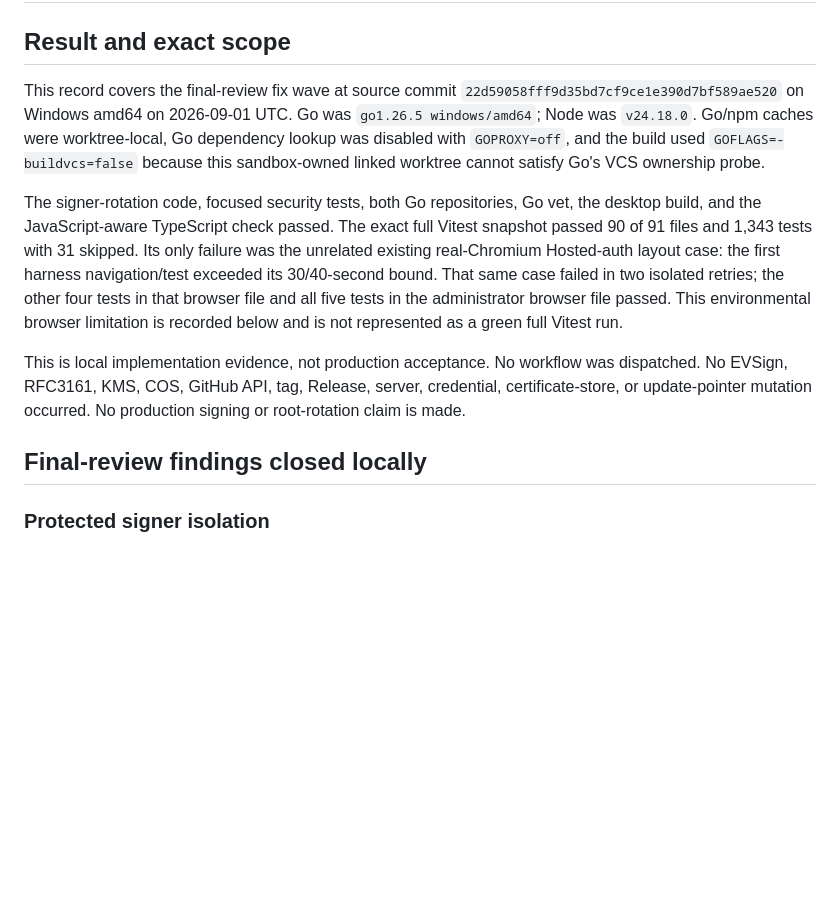
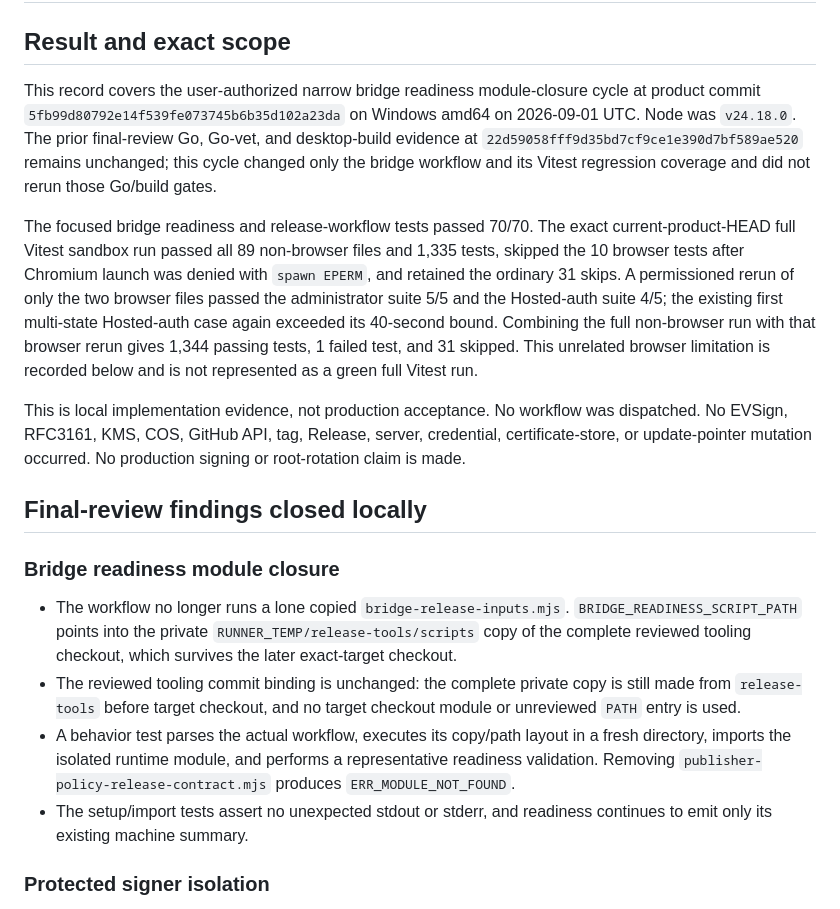
Before and after one commit to brainfk123/bilibili-live-gift-panel, a Markdown page: docs/verification/signer-trust-rotation.md, the part around one of its changes. Drawn GitHub-style; blank space fills up the shorter version.

Commit message:
test: refresh bridge module closure verification

```diff
--- a/docs/verification/signer-trust-rotation.md
+++ b/docs/verification/signer-trust-rotation.md
@@ -2,22 +2,22 @@
 
 ## Result and exact scope
 
-This record covers the final-review fix wave at source commit
-`22d59058fff9d35bd7cf9ce1e390d7bf589ae520` on Windows amd64 on
-2026-09-01 UTC. Go was `go1.26.5 windows/amd64`; Node was `v24.18.0`.
-Go/npm caches were worktree-local, Go dependency lookup was disabled with
-`GOPROXY=off`, and the build used `GOFLAGS=-buildvcs=false` because this
-sandbox-owned linked worktree cannot satisfy Go's VCS ownership probe.
+This record covers the user-authorized narrow bridge readiness module-closure
+cycle at product commit `5fb99d80792e14f539fe073745b6b35d102a23da` on
+Windows amd64 on 2026-09-01 UTC. Node was `v24.18.0`. The prior final-review Go,
+Go-vet, and desktop-build evidence at `22d59058fff9d35bd7cf9ce1e390d7bf589ae520`
+remains unchanged; this cycle changed only the bridge workflow and its Vitest
+regression coverage and did not rerun those Go/build gates.
 
-The signer-rotation code, focused security tests, both Go repositories, Go vet,
-the desktop build, and the JavaScript-aware TypeScript check passed. The exact
-full Vitest snapshot passed 90 of 91 files and 1,343 tests with 31 skipped. Its
-only failure was the unrelated existing real-Chromium Hosted-auth layout case:
-the first harness navigation/test exceeded its 30/40-second bound. That same
-case failed in two isolated retries; the other four tests in that browser file
-and all five tests in the administrator browser file passed. This environmental
-browser limitation is recorded below and is not represented as a green full
-Vitest run.
+The focused bridge readiness and release-workflow tests passed 70/70. The exact
+current-product-HEAD full Vitest sandbox run passed all 89 non-browser files and
+1,335 tests, skipped the 10 browser tests after Chromium launch was denied with
+`spawn EPERM`, and retained the ordinary 31 skips. A permissioned rerun of only
+the two browser files passed the administrator suite 5/5 and the Hosted-auth
+suite 4/5; the existing first multi-state Hosted-auth case again exceeded its
+40-second bound. Combining the full non-browser run with that browser rerun
+gives 1,344 passing tests, 1 failed test, and 31 skipped. This unrelated browser
+limitation is recorded below and is not represented as a green full Vitest run.
 
 This is local implementation evidence, not production acceptance. No workflow
 was dispatched. No EVSign, RFC3161, KMS, COS, GitHub API, tag, Release, server,
@@ -25,6 +25,22 @@ credential, certificate-store, or update-pointer mutation occurred. No
 production signing or root-rotation claim is made.
 
 ## Final-review findings closed locally
+
+### Bridge readiness module closure
+
+- The workflow no longer runs a lone copied `bridge-release-inputs.mjs`.
+  `BRIDGE_READINESS_SCRIPT_PATH` points into the private
+  `RUNNER_TEMP/release-tools/scripts` copy of the complete reviewed tooling
+  checkout, which survives the later exact-target checkout.
+- The reviewed tooling commit binding is unchanged: the complete private copy
+  is still made from `release-tools` before target checkout, and no target
+  checkout module or unreviewed `PATH` entry is used.
+- A behavior test parses the actual workflow, executes its copy/path layout in
+  a fresh directory, imports the isolated runtime module, and performs a
+  representative readiness validation. Removing
+  `publisher-policy-release-contract.mjs` produces `ERR_MODULE_NOT_FOUND`.
+- The setup/import tests assert no unexpected stdout or stderr, and readiness
+  continues to emit only its existing machine summary.
 
 ### Protected signer isolation
 
```
Also changed, not shown: other parts of docs/verification/signer-trust-rotation.md (+16 -14 lines).
